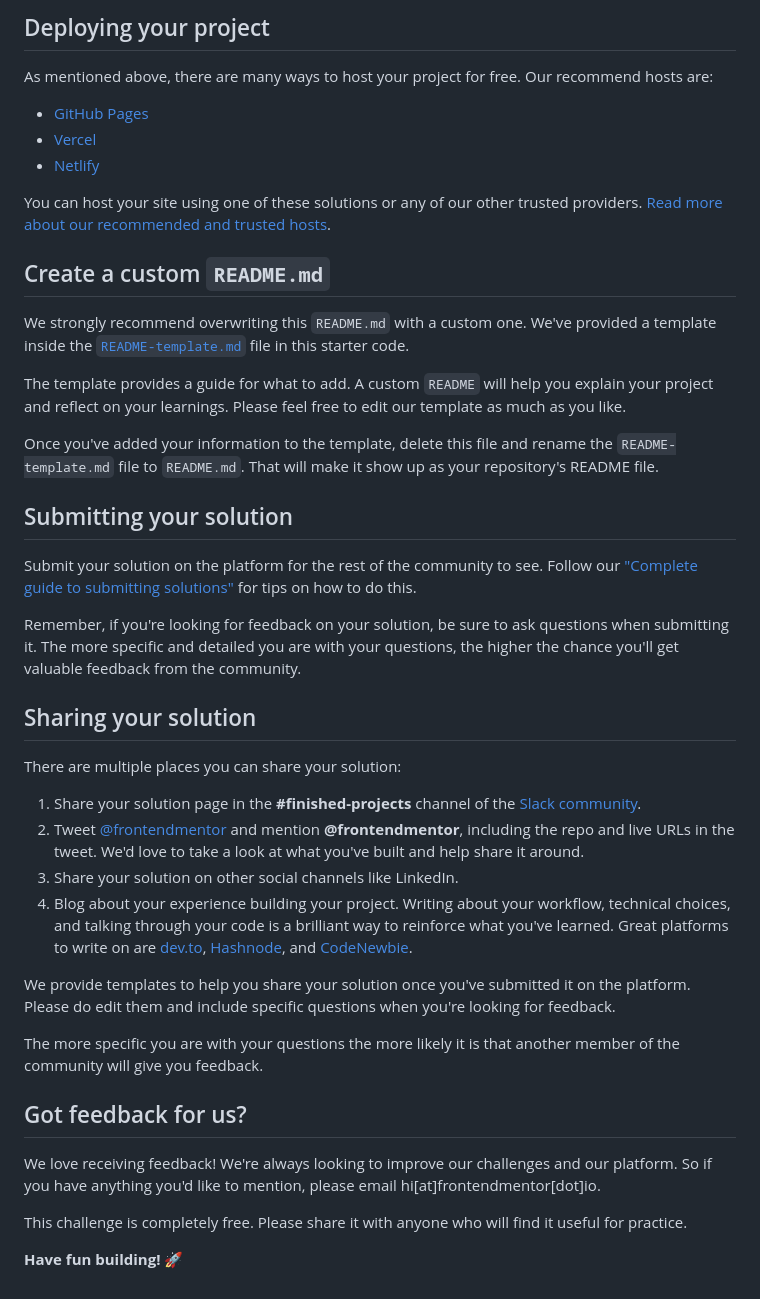
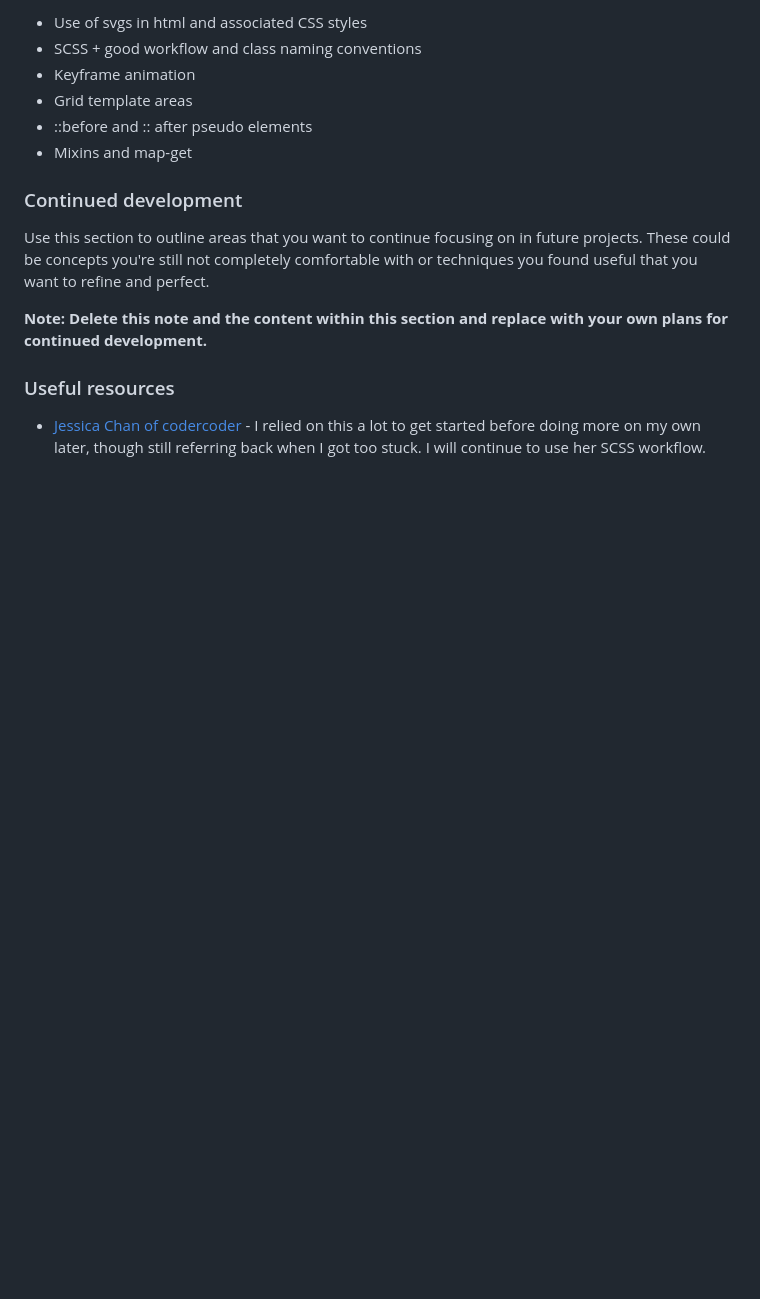
Before and after one commit to Ricksoc/easybankLandingPage, a Markdown page: README.md, the part around the change printed below. GitHub-like rendering; blank space fills up the shorter version.

```diff
--- a/README.md
+++ b/README.md
@@ -48,45 +54,17 @@ Feel free to use any workflow that you feel comfortable with. Below is a suggest
 
-## Deploying your project
+- Use of svgs in html and associated CSS styles
+- SCSS + good workflow and class naming conventions
+- Keyframe animation
+- Grid template areas
+- ::before and :: after pseudo elements
+- Mixins and map-get
 
-As mentioned above, there are many ways to host your project for free. Our recommend hosts are:
+### Continued development
 
-- [GitHub Pages](https://pages.github.com/)
-- [Vercel](https://vercel.com/)
-- [Netlify](https://www.netlify.com/)
+Use this section to outline areas that you want to continue focusing on in future projects. These could be concepts you're still not completely comfortable with or techniques you found useful that you want to refine and perfect.
 
-You can host your site using one of these solutions or any of our other trusted providers. [Read more about our recommended and trusted hosts](https://medium.com/frontend-mentor/frontend-mentor-trusted-hosting-providers-bf000dfebe).
+**Note: Delete this note and the content within this section and replace with your own plans for continued development.**
 
-## Create a custom `README.md`
+### Useful resources
 
-We strongly recommend overwriting this `README.md` with a custom one. We've provided a template inside the [`README-template.md`](./README-template.md) file in this starter code.
-
-The template provides a guide for what to add. A custom `README` will help you explain your project and reflect on your learnings. Please feel free to edit our template as much as you like.
-
-Once you've added your information to the template, delete this file and rename the `README-template.md` file to `README.md`. That will make it show up as your repository's README file.
-
-## Submitting your solution
-
-Submit your solution on the platform for the rest of the community to see. Follow our ["Complete guide to submitting solutions"](https://medium.com/frontend-mentor/a-complete-guide-to-submitting-solutions-on-frontend-mentor-ac6384162248) for tips on how to do this.
-
-Remember, if you're looking for feedback on your solution, be sure to ask questions when submitting it. The more specific and detailed you are with your questions, the higher the chance you'll get valuable feedback from the community.
-
-## Sharing your solution
-
-There are multiple places you can share your solution:
-
-1. Share your solution page in the **#finished-projects** channel of the [Slack community](https://www.frontendmentor.io/slack).
-2. Tweet [@frontendmentor](https://twitter.com/frontendmentor) and mention **@frontendmentor**, including the repo and live URLs in the tweet. We'd love to take a look at what you've built and help share it around.
-3. Share your solution on other social channels like LinkedIn.
-4. Blog about your experience building your project. Writing about your workflow, technical choices, and talking through your code is a brilliant way to reinforce what you've learned. Great platforms to write on are [dev.to](https://dev.to/), [Hashnode](https://hashnode.com/), and [CodeNewbie](https://community.codenewbie.org/).
-
-We provide templates to help you share your solution once you've submitted it on the platform. Please do edit them and include specific questions when you're looking for feedback.
-
-The more specific you are with your questions the more likely it is that another member of the community will give you feedback.
-
-## Got feedback for us?
-
-We love receiving feedback! We're always looking to improve our challenges and our platform. So if you have anything you'd like to mention, please email hi[at]frontendmentor[dot]io.
-
-This challenge is completely free. Please share it with anyone who will find it useful for practice.
-
-**Have fun building!** 🚀
+- [Jessica Chan of codercoder](https://www.youtube.com/watch?v=aoQ6S1a32j8) - I relied on this a lot to get started before doing more on my own later, though still referring back when I got too stuck. I will continue to use her SCSS workflow.
```
Also changed, not shown: other parts of README.md (+33 -27 lines), README-template.md (deleted, +0 -111 lines), images/EasyBankComplete.png (added).
